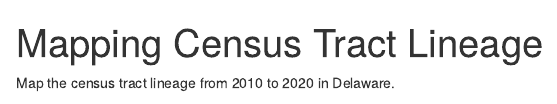
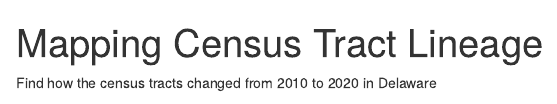
Before and after one commit to de-data-lab/map-tract-lineage, an R Markdown document (docs/index.Rmd): the page in a window 1100 px wide, from its top. Rendered offline with R 4.5, knitr and Pandoc, with nearby package versions; some code elsewhere in the file could not run offline; a font, style sheet, LaTeX package, included part or bibliography that could not be used is replaced or left out.

Commit message:
Change the CTA language

````diff
--- a/docs/index.Rmd
+++ b/docs/index.Rmd
@@ -6,8 +6,8 @@ output:
     css: "style.css"
 ---
 
+Find how the census tracts changed from 2010 to 2020 in Delaware
 
-Map the census tract lineage from 2010 to 2020 in Delaware.
 
 ```{r echo=FALSE, out.width="100%", out.height="100vh", message=FALSE, warning=FALSE}
 library(here)
````
